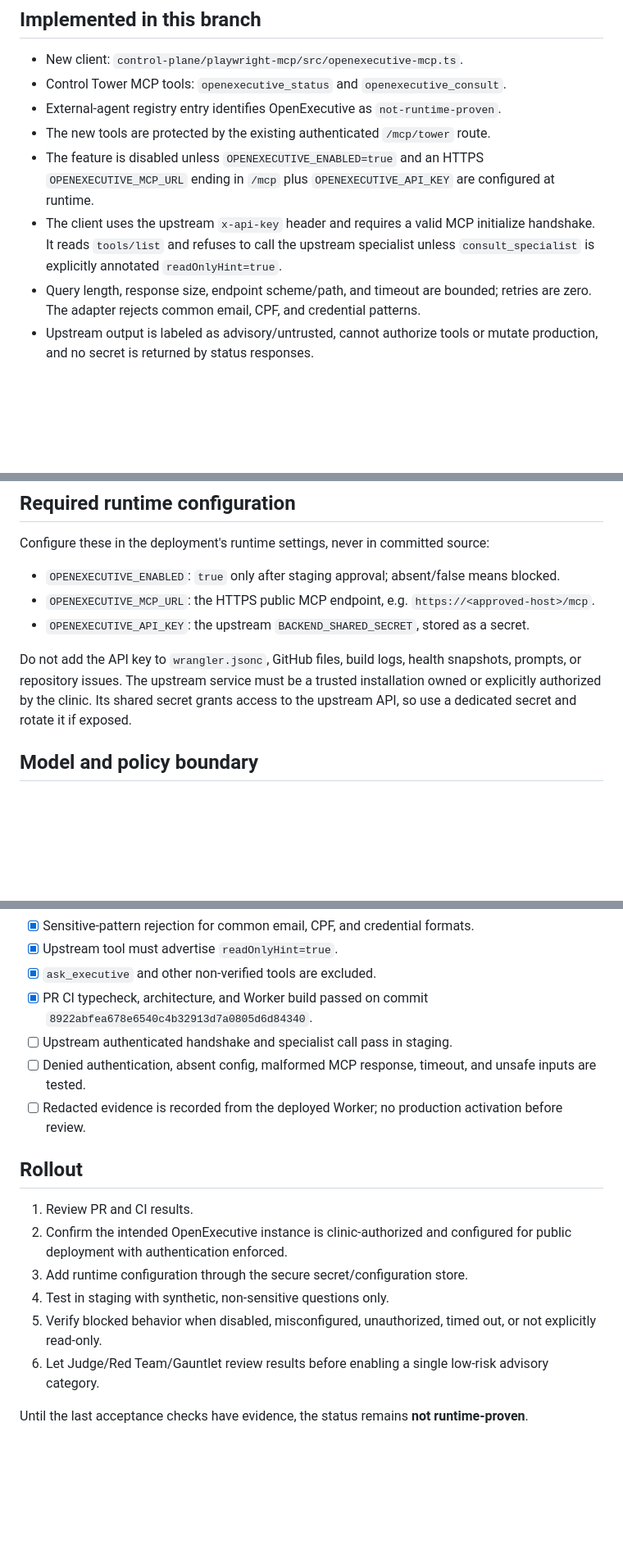
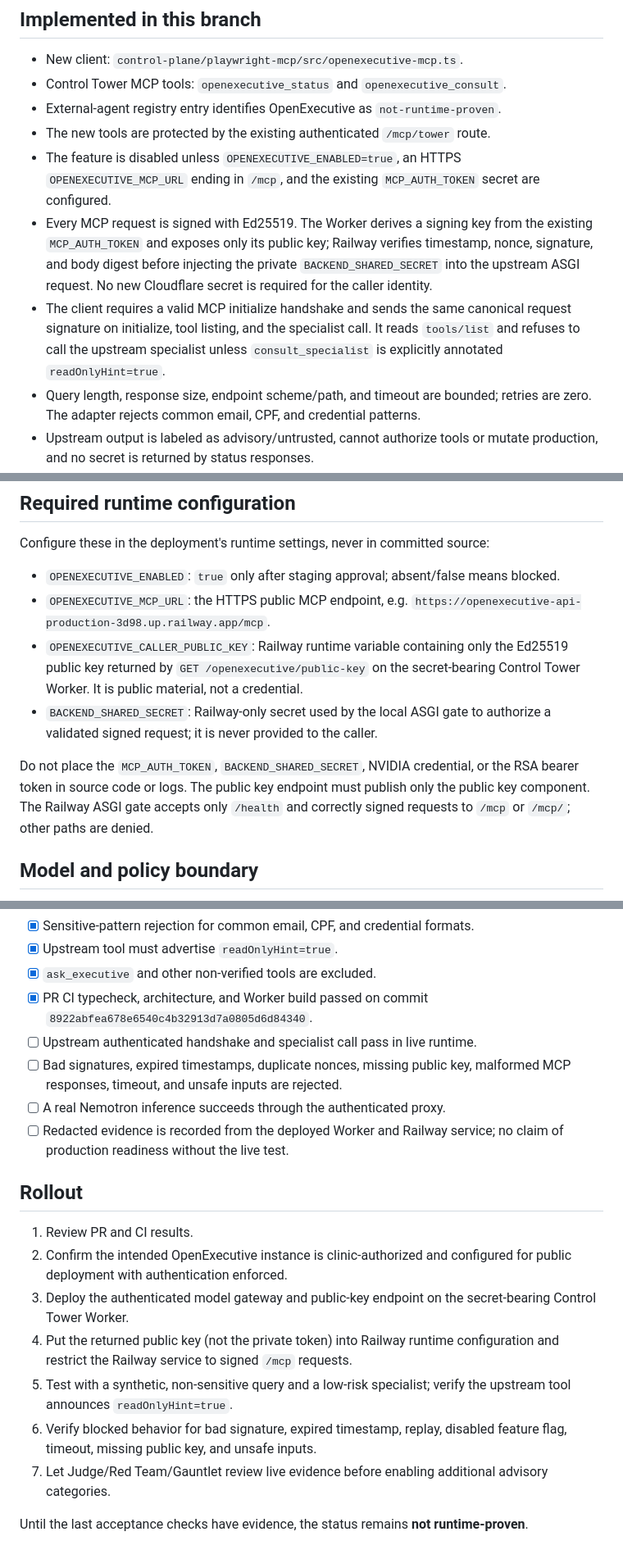
Before and after one commit to clinicasaopauloparnamirim-coder/clinica-sao-paulo-site, a Markdown page: docs/integrations/openexecutive-mcp-contract.md, 3 parts joined by grey strips. Shown at 82% size. Drawn GitHub-style; blank space fills up the shorter version.

Commit message:
docs: document signed OpenExecutive gateway and rollout

```diff
--- a/docs/integrations/openexecutive-mcp-contract.md
+++ b/docs/integrations/openexecutive-mcp-contract.md
@@ -12,8 +12,9 @@ OpenExecutive is an **external advisory council** beneath Control Tower/Nemotron
 - Control Tower MCP tools: `openexecutive_status` and `openexecutive_consult`.
 - External-agent registry entry identifies OpenExecutive as `not-runtime-proven`.
 - The new tools are protected by the existing authenticated `/mcp/tower` route.
-- The feature is disabled unless `OPENEXECUTIVE_ENABLED=true` and an HTTPS `OPENEXECUTIVE_MCP_URL` ending in `/mcp` plus `OPENEXECUTIVE_API_KEY` are configured at runtime.
-- The client uses the upstream `x-api-key` header and requires a valid MCP initialize handshake. It reads `tools/list` and refuses to call the upstream specialist unless `consult_specialist` is explicitly annotated `readOnlyHint=true`.
+- The feature is disabled unless `OPENEXECUTIVE_ENABLED=true`, an HTTPS `OPENEXECUTIVE_MCP_URL` ending in `/mcp`, and the existing `MCP_AUTH_TOKEN` secret are configured.
+- Every MCP request is signed with Ed25519. The Worker derives a signing key from the existing `MCP_AUTH_TOKEN` and exposes only its public key; Railway verifies timestamp, nonce, signature, and body digest before injecting the private `BACKEND_SHARED_SECRET` into the upstream ASGI request. No new Cloudflare secret is required for the caller identity.
+- The client requires a valid MCP initialize handshake and sends the same canonical request signature on initialize, tool listing, and the specialist call. It reads `tools/list` and refuses to call the upstream specialist unless `consult_specialist` is explicitly annotated `readOnlyHint=true`.
 - Query length, response size, endpoint scheme/path, and timeout are bounded; retries are zero. The adapter rejects common email, CPF, and credential patterns.
 - Upstream output is labeled as advisory/untrusted, cannot authorize tools or mutate production, and no secret is returned by status responses.
 
@@ -28,10 +29,11 @@ In v1, only one upstream operation is exposed: `consult_specialist`. Knowledge s
 Configure these in the deployment's runtime settings, never in committed source:
 
 - `OPENEXECUTIVE_ENABLED`: `true` only after staging approval; absent/false means blocked.
-- `OPENEXECUTIVE_MCP_URL`: the HTTPS public MCP endpoint, e.g. `https://<approved-host>/mcp`.
-- `OPENEXECUTIVE_API_KEY`: the upstream `BACKEND_SHARED_SECRET`, stored as a secret.
+- `OPENEXECUTIVE_MCP_URL`: the HTTPS public MCP endpoint, e.g. `https://openexecutive-api-production-3d98.up.railway.app/mcp`.
+- `OPENEXECUTIVE_CALLER_PUBLIC_KEY`: Railway runtime variable containing only the Ed25519 public key returned by `GET /openexecutive/public-key` on the secret-bearing Control Tower Worker. It is public material, not a credential.
+- `BACKEND_SHARED_SECRET`: Railway-only secret used by the local ASGI gate to authorize a validated signed request; it is never provided to the caller.
 
-Do not add the API key to `wrangler.jsonc`, GitHub files, build logs, health snapshots, prompts, or repository issues. The upstream service must be a trusted installation owned or explicitly authorized by the clinic. Its shared secret grants access to the upstream API, so use a dedicated secret and rotate it if exposed.
+Do not place the `MCP_AUTH_TOKEN`, `BACKEND_SHARED_SECRET`, NVIDIA credential, or the RSA bearer token in source code or logs. The public key endpoint must publish only the public key component. The Railway ASGI gate accepts only `/health` and correctly signed requests to `/mcp` or `/mcp/`; other paths are denied.
 
 ## Model and policy boundary
 
@@ -49,17 +51,19 @@ This integration does not call NVIDIA/Nemotron directly and must not be used to
 - [x] Upstream tool must advertise `readOnlyHint=true`.
 - [x] `ask_executive` and other non-verified tools are excluded.
 - [x] PR CI typecheck, architecture, and Worker build passed on commit `8922abfea678e6540c4b32913d7a0805d6d84340`.
-- [ ] Upstream authenticated handshake and specialist call pass in staging.
-- [ ] Denied authentication, absent config, malformed MCP response, timeout, and unsafe inputs are tested.
-- [ ] Redacted evidence is recorded from the deployed Worker; no production activation before review.
+- [ ] Upstream authenticated handshake and specialist call pass in live runtime.
+- [ ] Bad signatures, expired timestamps, duplicate nonces, missing public key, malformed MCP responses, timeout, and unsafe inputs are rejected.
+- [ ] A real Nemotron inference succeeds through the authenticated proxy.
+- [ ] Redacted evidence is recorded from the deployed Worker and Railway service; no claim of production readiness without the live test.
 
 ## Rollout
 
 1. Review PR and CI results.
 2. Confirm the intended OpenExecutive instance is clinic-authorized and configured for public deployment with authentication enforced.
-3. Add runtime configuration through the secure secret/configuration store.
-4. Test in staging with synthetic, non-sensitive questions only.
-5. Verify blocked behavior when disabled, misconfigured, unauthorized, timed out, or not explicitly read-only.
-6. Let Judge/Red Team/Gauntlet review results before enabling a single low-risk advisory category.
+3. Deploy the authenticated model gateway and public-key endpoint on the secret-bearing Control Tower Worker.
+4. Put the returned public key (not the private token) into Railway runtime configuration and restrict the Railway service to signed `/mcp` requests.
+5. Test with a synthetic, non-sensitive query and a low-risk specialist; verify the upstream tool announces `readOnlyHint=true`.
+6. Verify blocked behavior for bad signature, expired timestamp, replay, disabled feature flag, timeout, missing public key, and unsafe inputs.
+7. Let Judge/Red Team/Gauntlet review live evidence before enabling additional advisory categories.
 
 Until the last acceptance checks have evidence, the status remains **not runtime-proven**.
```
